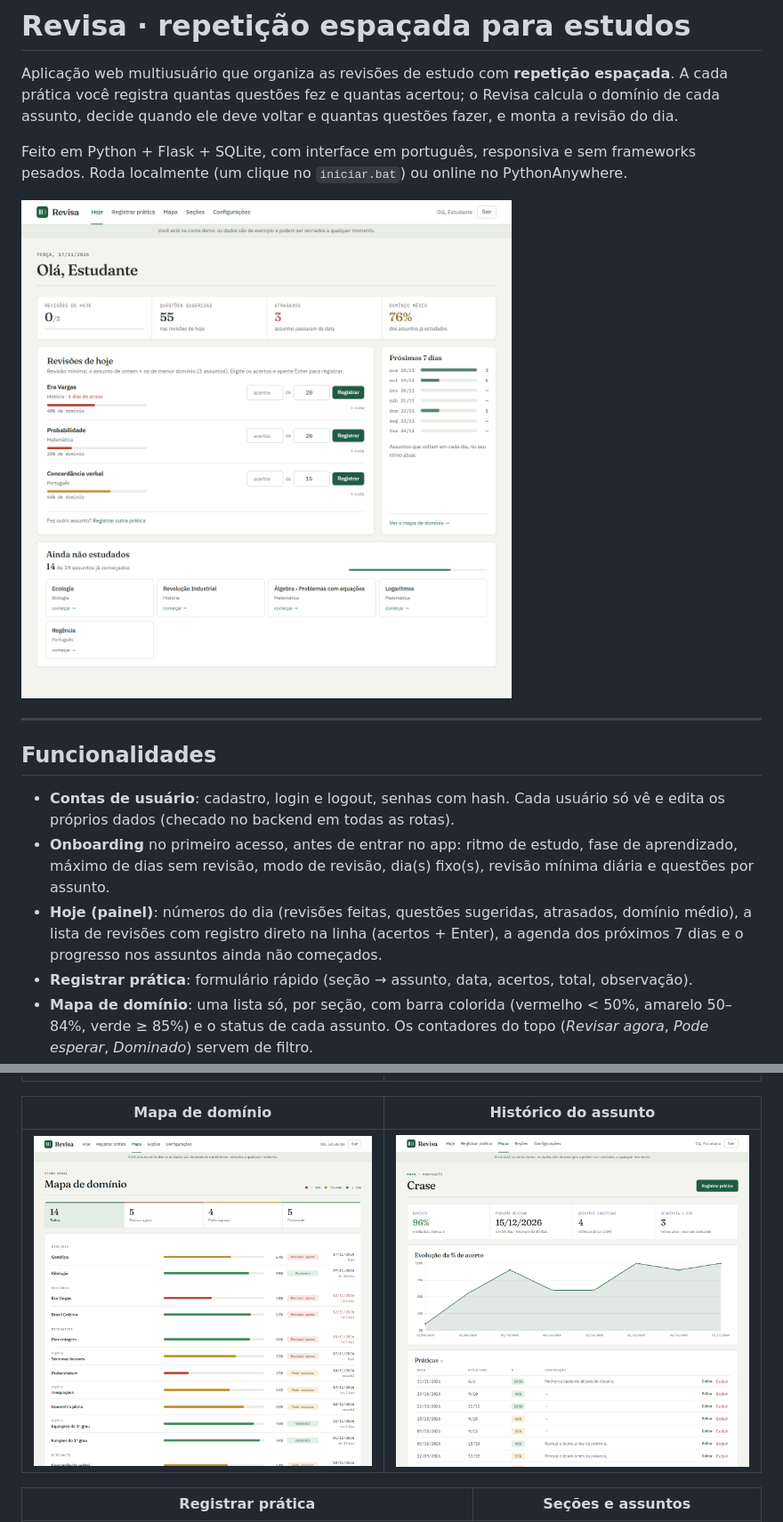
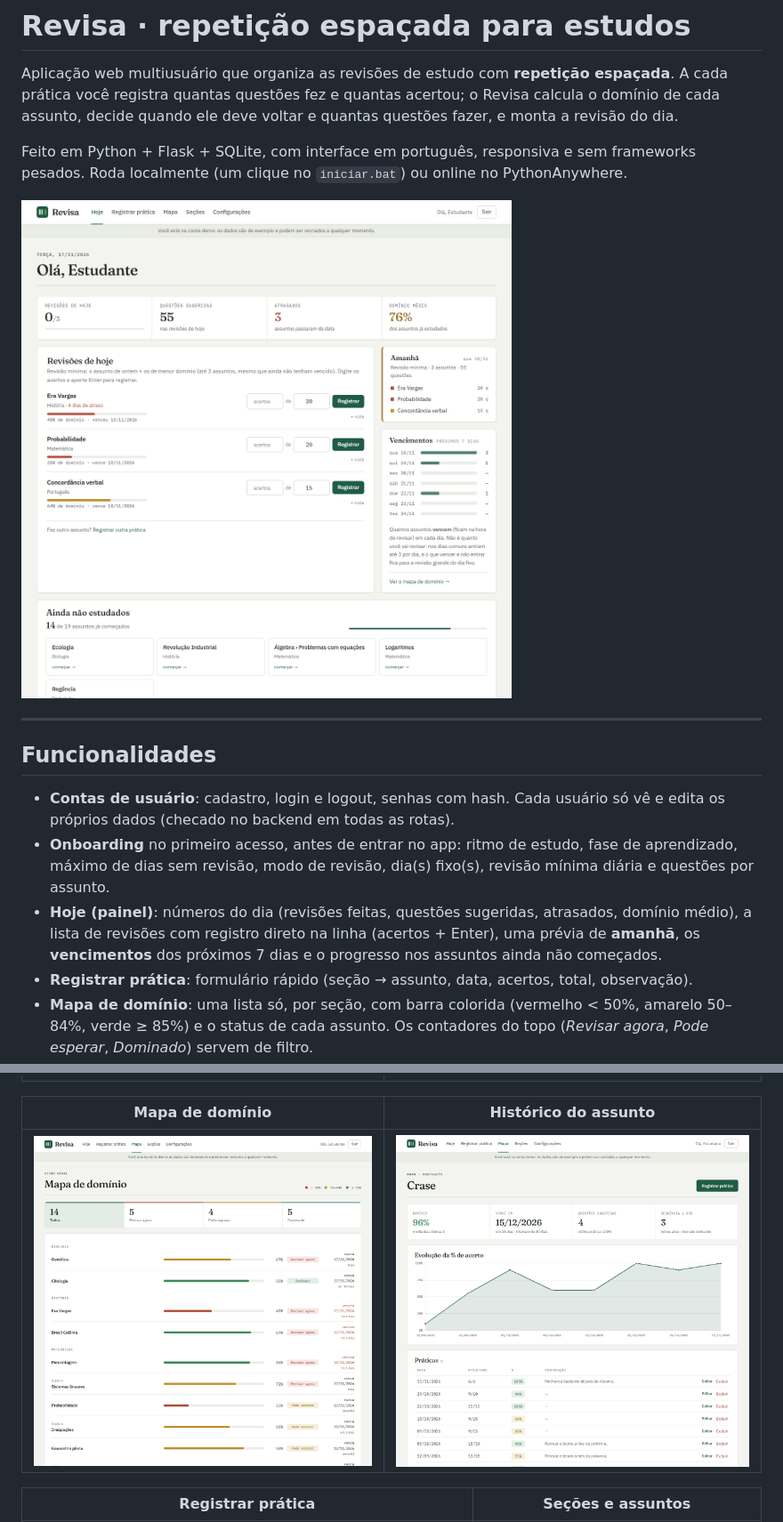
Before and after one commit to isabelasantosgoncalves/repeticao-espacada-para-estudos, a Markdown page: README.md, 2 parts joined by grey strips. Shown at 89% size. GitHub-like rendering; pictures changed too: docs/prints/historico.png, docs/prints/hoje.png, docs/prints/mapa.png.

```diff
--- a/README.md
+++ b/README.md
@@ -16,7 +16,7 @@ Roda localmente (um clique no `iniciar.bat`) ou online no PythonAnywhere.
 
 - **Contas de usuário**: cadastro, login e logout, senhas com hash. Cada usuário só vê e edita os próprios dados (checado no backend em todas as rotas).
 - **Onboarding** no primeiro acesso, antes de entrar no app: ritmo de estudo, fase de aprendizado, máximo de dias sem revisão, modo de revisão, dia(s) fixo(s), revisão mínima diária e questões por assunto.
-- **Hoje (painel)**: números do dia (revisões feitas, questões sugeridas, atrasados, domínio médio), a lista de revisões com registro direto na linha (acertos + Enter), a agenda dos próximos 7 dias e o progresso nos assuntos ainda não começados.
+- **Hoje (painel)**: números do dia (revisões feitas, questões sugeridas, atrasados, domínio médio), a lista de revisões com registro direto na linha (acertos + Enter), uma prévia de **amanhã**, os **vencimentos** dos próximos 7 dias e o progresso nos assuntos ainda não começados.
 - **Registrar prática**: formulário rápido (seção → assunto, data, acertos, total, observação).
 - **Mapa de domínio**: uma lista só, por seção, com barra colorida (vermelho < 50%, amarelo 50–84%, verde ≥ 85%) e o status de cada assunto. Os contadores do topo (*Revisar agora*, *Pode esperar*, *Dominado*) servem de filtro.
 - **Histórico do assunto**: lista de práticas (editar/excluir) e gráfico de linha da % de acerto (Chart.js).
```
Also changed, not shown: 8 other files.
